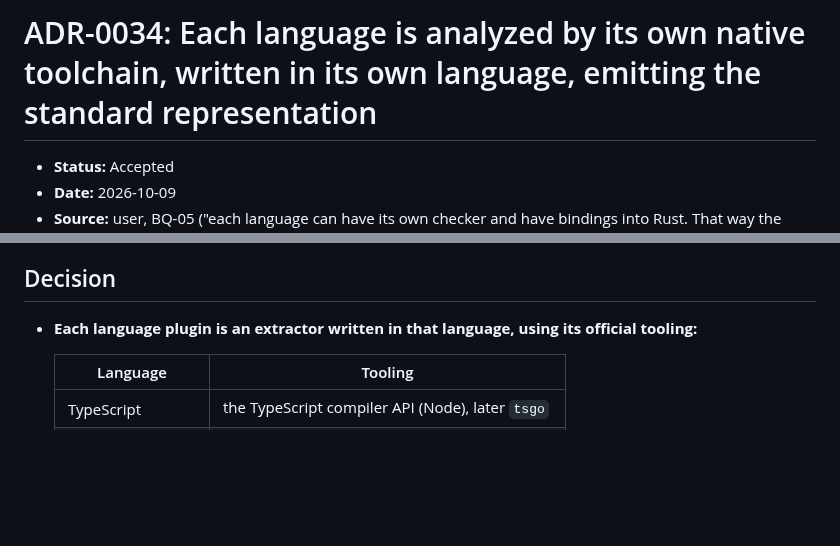
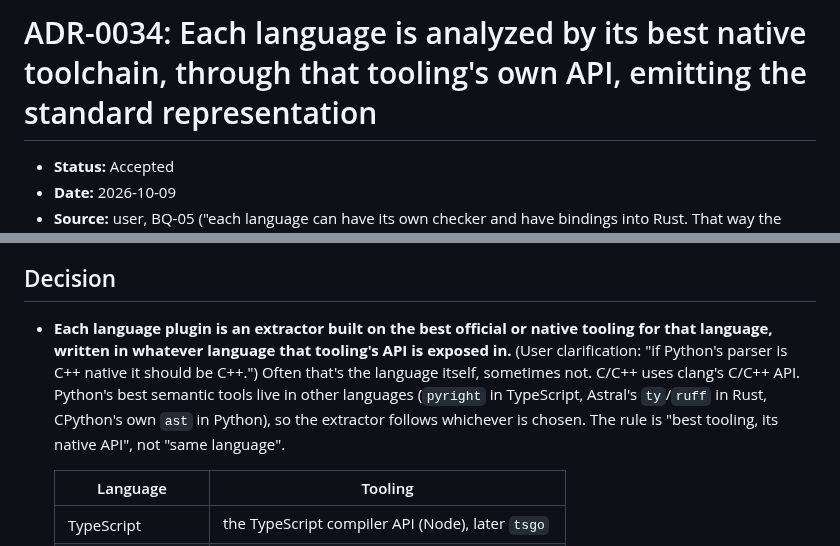
Before and after one commit to andrewsalinas09/Insight, a Markdown page: docs/decisions/ADR-0034-each-language-uses-its-own-toolchain.md, 2 parts joined by grey strips. Rendered like a GitHub page; blank space fills up the shorter version.

Commit message:
ADR-0034: best native tooling through its own API, not necessarily the same language
Co-Authored-By: Claude Opus 5.5 <noreply@anthropic.com>

```diff
--- a/docs/decisions/ADR-0034-each-language-uses-its-own-toolchain.md
+++ b/docs/decisions/ADR-0034-each-language-uses-its-own-toolchain.md
@@ -1,4 +1,4 @@
-# ADR-0034: Each language is analyzed by its own native toolchain, written in its own language, emitting the standard representation
+# ADR-0034: Each language is analyzed by its best native toolchain, through that tooling's own API, emitting the standard representation
 
 - **Status:** Accepted
 - **Date:** 2026-10-09
@@ -9,7 +9,7 @@
 BQ-05 asked how to read TypeScript: the real TS checker in a Node sidecar, or a Rust-native parser without types. Field-level state (Q-20) and ADR-0033 need real language semantics, and every language has an official toolchain that already has them.
 
 ## Decision
-- **Each language plugin is an extractor written in that language, using its official tooling:**
+- **Each language plugin is an extractor built on the best official or native tooling for that language, written in whatever language that tooling's API is exposed in.** (User clarification: "if Python's parser is C++ native it should be C++.") Often that's the language itself, sometimes not. C/C++ uses clang's C/C++ API. Python's best semantic tools live in other languages (`pyright` in TypeScript, Astral's `ty`/`ruff` in Rust, CPython's own `ast` in Python), so the extractor follows whichever is chosen. The rule is "best tooling, its native API", not "same language".
 
   | Language | Tooling |
   |---|---|
```
